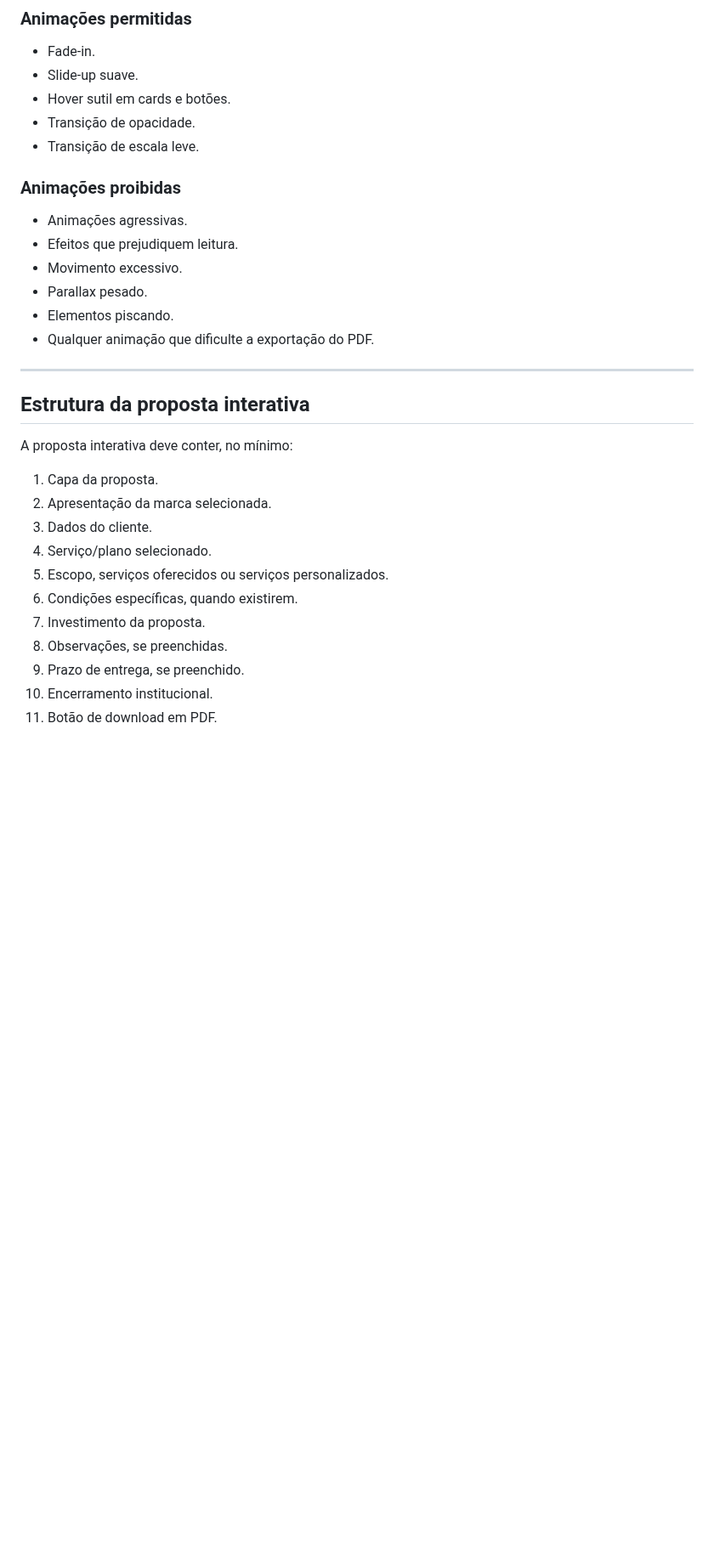
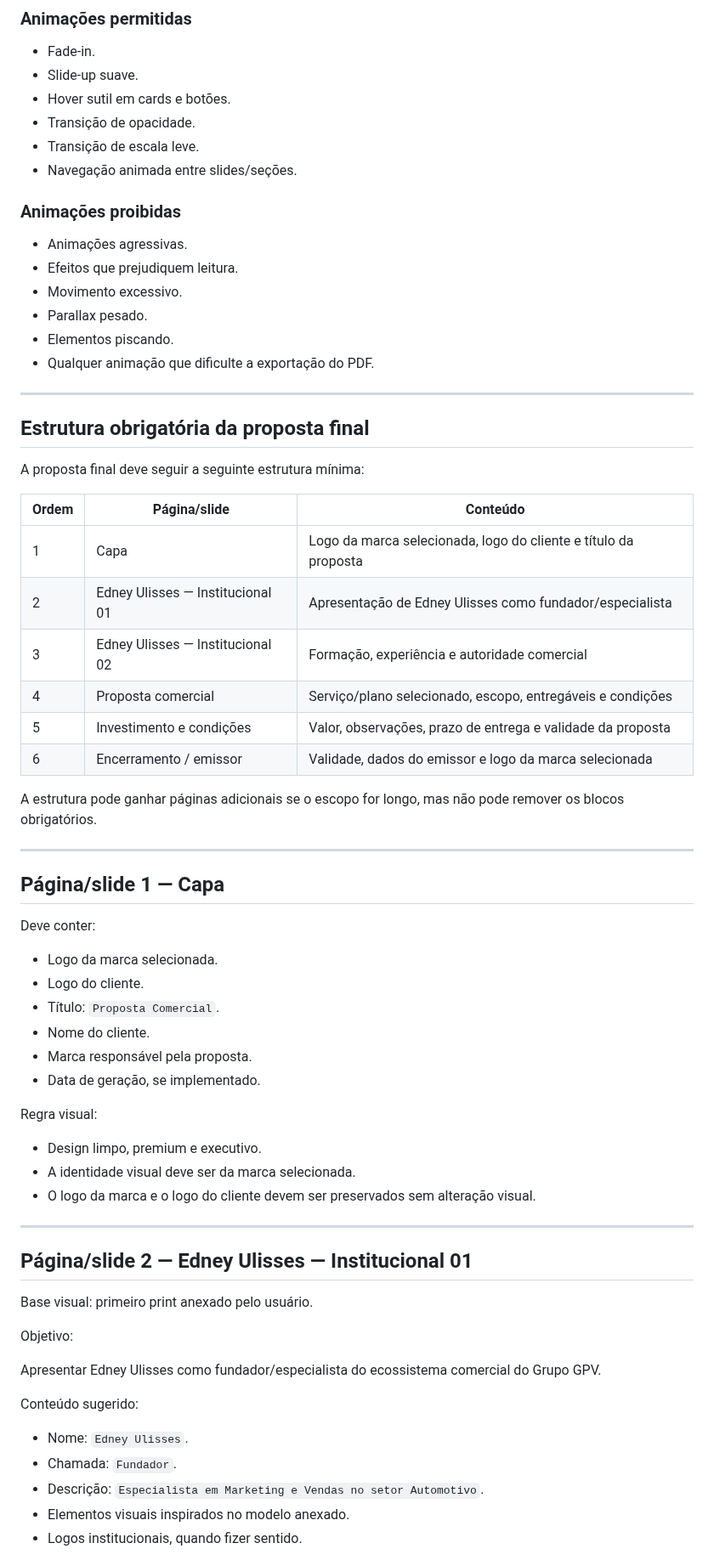
Before and after one commit to satoriadsconsultoria/GPV_Sales_Kit, a Markdown page: docs/PAGINA_06_PROPOSTA_EXPORTACAO_PDF.md, the part around one of its changes. Shown at 85% size. GitHub-like rendering; blank space fills up the shorter version.

Commit message:
docs: atualizar Página 6 com slides Edney e encerramento

```diff
--- a/docs/PAGINA_06_PROPOSTA_EXPORTACAO_PDF.md
+++ b/docs/PAGINA_06_PROPOSTA_EXPORTACAO_PDF.md
@@ -51,6 +76,7 @@ A proposta interativa deve ser exibida dentro do sistema, com visual premium, an
 - Hover sutil em cards e botões.
 - Transição de opacidade.
 - Transição de escala leve.
+- Navegação animada entre slides/seções.
 
 ### Animações proibidas
 
@@ -63,18 +89,55 @@ A proposta interativa deve ser exibida dentro do sistema, com visual premium, an
 
 ---
 
-## Estrutura da proposta interativa
+## Estrutura obrigatória da proposta final
 
-A proposta interativa deve conter, no mínimo:
+A proposta final deve seguir a seguinte estrutura mínima:
 
-1. Capa da proposta.
-2. Apresentação da marca selecionada.
-3. Dados do cliente.
-4. Serviço/plano selecionado.
-5. Escopo, serviços oferecidos ou serviços personalizados.
-6. Condições específicas, quando existirem.
-7. Investimento da proposta.
-8. Observações, se preenchidas.
-9. Prazo de entrega, se preenchido.
-10. Encerramento institucional.
-11. Botão de download em PDF.
+| Ordem | Página/slide | Conteúdo |
+|---|---|---|
+| 1 | Capa | Logo da marca selecionada, logo do cliente e título da proposta |
+| 2 | Edney Ulisses — Institucional 01 | Apresentação de Edney Ulisses como fundador/especialista |
+| 3 | Edney Ulisses — Institucional 02 | Formação, experiência e autoridade comercial |
+| 4 | Proposta comercial | Serviço/plano selecionado, escopo, entregáveis e condições |
+| 5 | Investimento e condições | Valor, observações, prazo de entrega e validade da proposta |
+| 6 | Encerramento / emissor | Validade, dados do emissor e logo da marca selecionada |
+
+A estrutura pode ganhar páginas adicionais se o escopo for longo, mas não pode remover os blocos obrigatórios.
+
+---
+
+## Página/slide 1 — Capa
+
+Deve conter:
+
+- Logo da marca selecionada.
+- Logo do cliente.
+- Título: `Proposta Comercial`.
+- Nome do cliente.
+- Marca responsável pela proposta.
+- Data de geração, se implementado.
+
+Regra visual:
+
+- Design limpo, premium e executivo.
+- A identidade visual deve ser da marca selecionada.
+- O logo da marca e o logo do cliente devem ser preservados sem alteração visual.
+
+---
+
+## Página/slide 2 — Edney Ulisses — Institucional 01
+
+Base visual: primeiro print anexado pelo usuário.
+
+Objetivo:
+
+Apresentar Edney Ulisses como fundador/especialista do ecossistema comercial do Grupo GPV.
+
+Conteúdo sugerido:
+
+- Nome: `Edney Ulisses`.
+- Chamada: `Fundador`.
+- Descrição: `Especialista em Marketing e Vendas no setor Automotivo`.
+- Elementos visuais inspirados no modelo anexado.
+- Logos institucionais, quando fizer sentido.
+
```
Also changed, not shown: other parts of docs/PAGINA_06_PROPOSTA_EXPORTACAO_PDF.md (+145 -66 lines).
